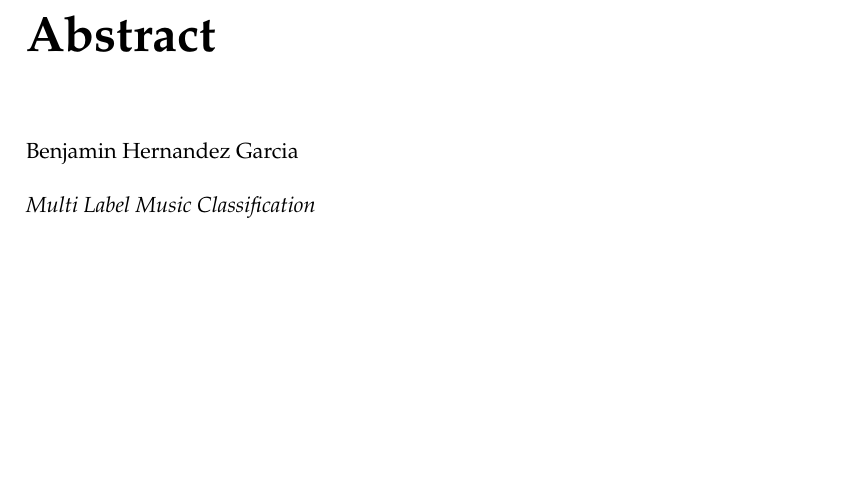
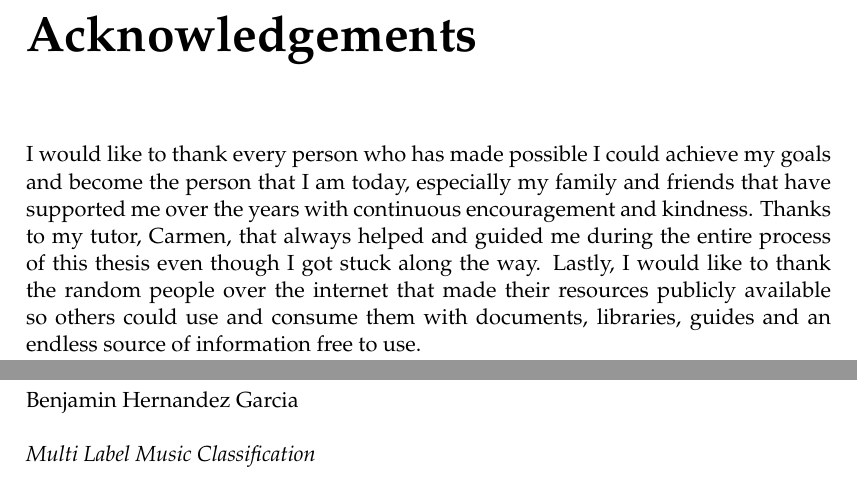
Before and after one commit to benjides/BachelorThesis, a LaTeX thesis (main.tex, which reads Extras/Acknowledgements.tex): part of page 2 of 19 before the commit and two parts of pages 2 and 3 of 19 after it, the two joined at a grey line, cut at the place of the change, the shorter picture padded with empty space. Compiled offline with pdfLaTeX.

Commit message:
Add Abstract and Acknowledgements

```diff
--- /dev/null
+++ b/Extras/Acknowledgements.tex
@@ -0,0 +1,3 @@
+I would like to thank every person who has made possible I could achieve my goals and become the person that I am today, especially my family and friends that have supported me over the years with continuous encouragement and kindness.
+Thanks to my tutor, Carmen, that always helped and guided me during the entire process of this thesis even though I got stuck along the way.
+Lastly, I would like to thank the random people over the internet that made their resources publicly available so others could use and consume them with documents, libraries, guides and an endless source of information free to use.
--- a/main.tex
+++ b/main.tex
@@ -120,3 +120,10 @@ consistentlayout, % Uncomment to change the layout of the declaration, abstract
 
 
 %----------------------------------------------------------------------------------------
+%	ACKNOWLEDGEMENTS
+%----------------------------------------------------------------------------------------
+
+\begin{acknowledgements}
+\addchaptertocentry{\acknowledgementname} % Add the acknowledgements to the table of contents
+\input{Extras/Acknowledgements.tex}
+\end{acknowledgements}
```
Also changed, not shown: Extras/Abstract.tex (added), main.tex (12 more changed lines).
